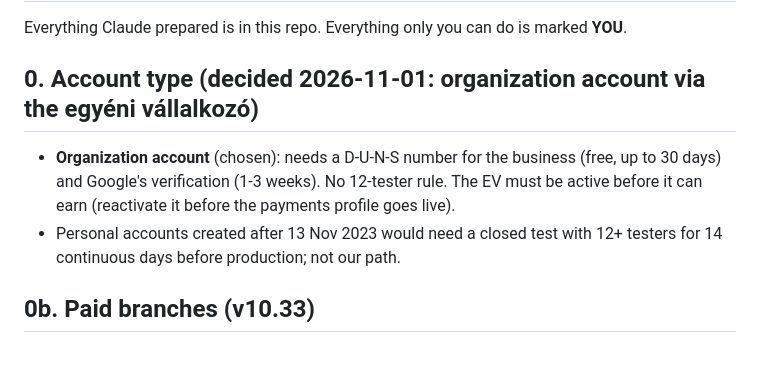
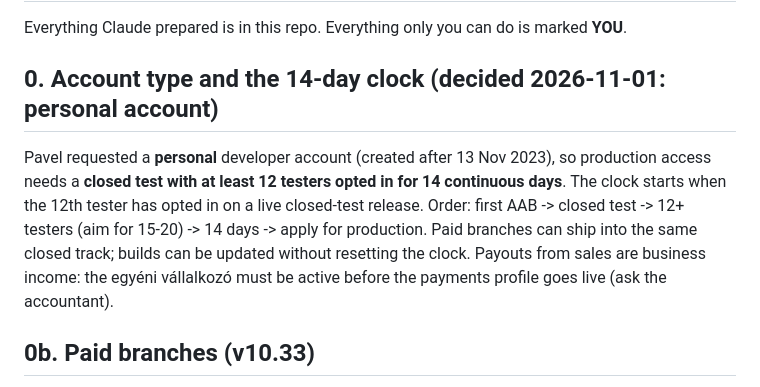
Before and after one commit to gaborwebmoney-art/global-ideology, a Markdown page: docs/PLAY.md, the part around the change. GitHub-like rendering; blank space fills up the shorter version.

Commit message:
PLAY.md: personal developer account, 12 testers x 14 days
Co-Authored-By: Claude Opus 5.5 <noreply@anthropic.com>
Claude-Session: https://claude.ai/code/session_01Kcgk5kqzTW8FyRjf4LaCpR

```diff
--- a/docs/PLAY.md
+++ b/docs/PLAY.md
@@ -2,9 +2,9 @@
 
 Everything Claude prepared is in this repo. Everything only you can do is marked **YOU**.
 
-## 0. Account type (decided 2026-11-01: organization account via the egyéni vállalkozó)
-- **Organization account** (chosen): needs a D-U-N-S number for the business (free, up to 30 days) and Google's verification (1-3 weeks). No 12-tester rule. The EV must be active before it can earn (reactivate it before the payments profile goes live).
-- Personal accounts created after 13 Nov 2023 would need a closed test with 12+ testers for 14 continuous days before production; not our path.
+## 0. Account type and the 14-day clock (decided 2026-11-01: personal account)
+Pavel requested a **personal** developer account (created after 13 Nov 2023), so production access needs a **closed test with at least 12 testers opted in for 14 continuous days**. The clock starts when the 12th tester has opted in on a live closed-test release. Order: first AAB -> closed test -> 12+ testers (aim for 15-20) -> 14 days -> apply for production. Paid branches can ship into the same closed track; builds can be updated without resetting the clock.
+Payouts from sales are business income: the egyéni vállalkozó must be active before the payments profile goes live (ask the accountant).
 
 ## 0b. Paid branches (v10.33)
 Products (Play Console -> Monetize -> Products -> **One-time products**; all *managed / non-consumable*, status Active):
```
